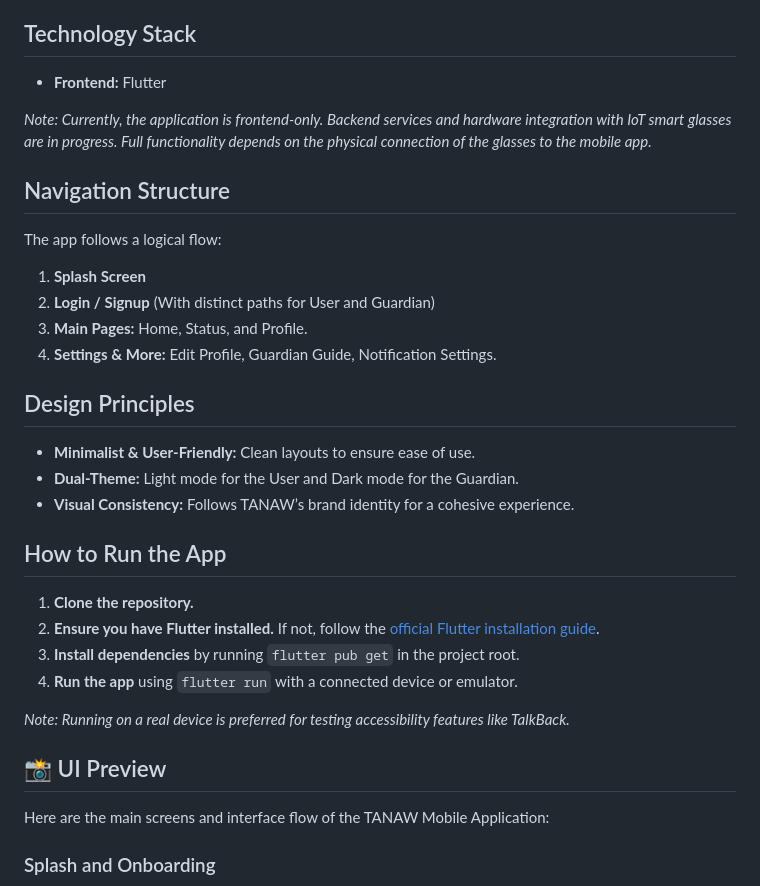
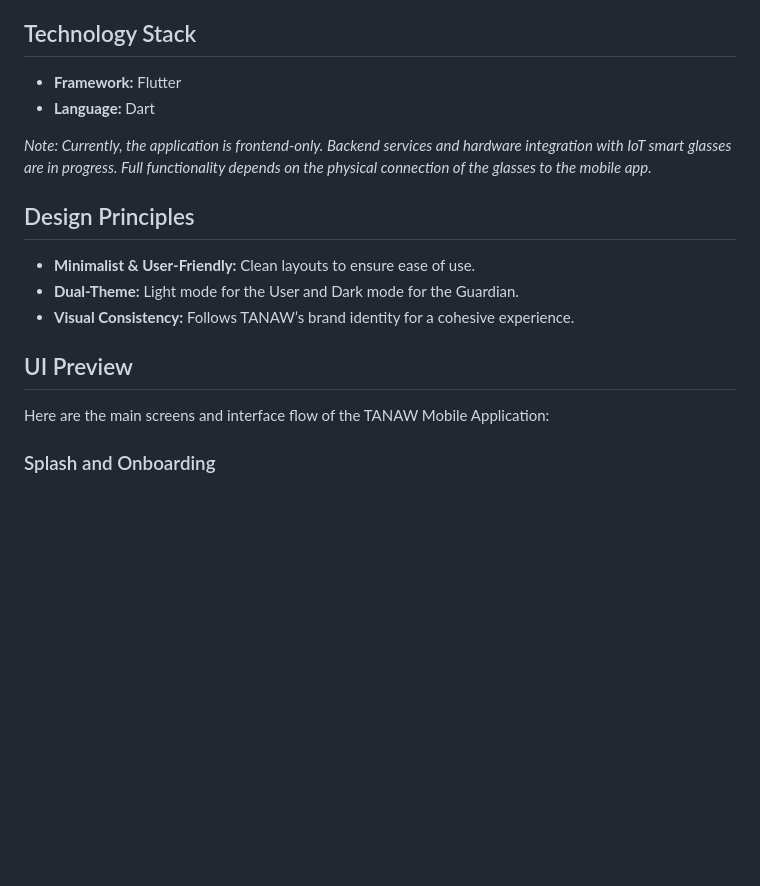
Before and after one commit to luis-guico/tanaw_app, a Markdown page: README.md, the part around the change printed below. Rendered like a GitHub page; blank space fills up the shorter version.

```diff
--- a/README.md
+++ b/README.md
@@ -20,17 +135,10 @@ TANAW is a mobile application designed to assist visually impaired individuals b
 
 ## Technology Stack
 
-- **Frontend:** Flutter
+- **Framework:** Flutter
+- **Language:** Dart
 
 *Note: Currently, the application is frontend-only. Backend services and hardware integration with IoT smart glasses are in progress. Full functionality depends on the physical connection of the glasses to the mobile app.*
-
-## Navigation Structure
-
-The app follows a logical flow:
-1.  **Splash Screen**
-2.  **Login / Signup** (With distinct paths for User and Guardian)
-3.  **Main Pages:** Home, Status, and Profile.
-4.  **Settings & More:** Edit Profile, Guardian Guide, Notification Settings.
 
 ## Design Principles
 
@@ -38,16 +146,7 @@ The app follows a logical flow:
 - **Dual-Theme:** Light mode for the User and Dark mode for the Guardian.
 - **Visual Consistency:** Follows TANAW’s brand identity for a cohesive experience.
 
-## How to Run the App
-
-1.  **Clone the repository.**
-2.  **Ensure you have Flutter installed.** If not, follow the [official Flutter installation guide](https://flutter.dev/docs/get-started/install).
-3.  **Install dependencies** by running `flutter pub get` in the project root.
-4.  **Run the app** using `flutter run` with a connected device or emulator.
-
-*Note: Running on a real device is preferred for testing accessibility features like TalkBack.*
-
-## 📸 UI Preview
+## UI Preview
 
 Here are the main screens and interface flow of the TANAW Mobile Application:
 
```
Also changed, not shown: other parts of README.md (+121 -6 lines).
